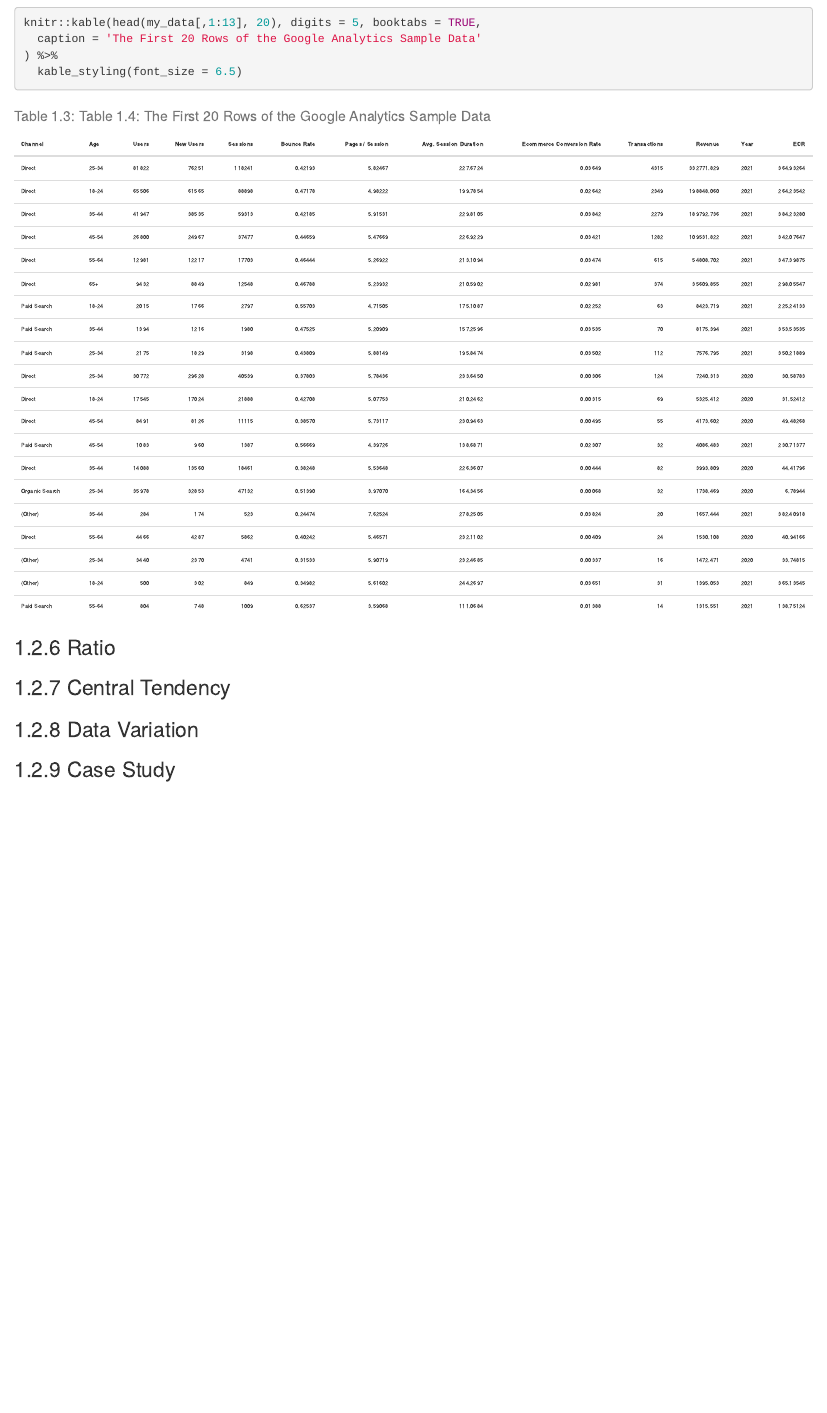
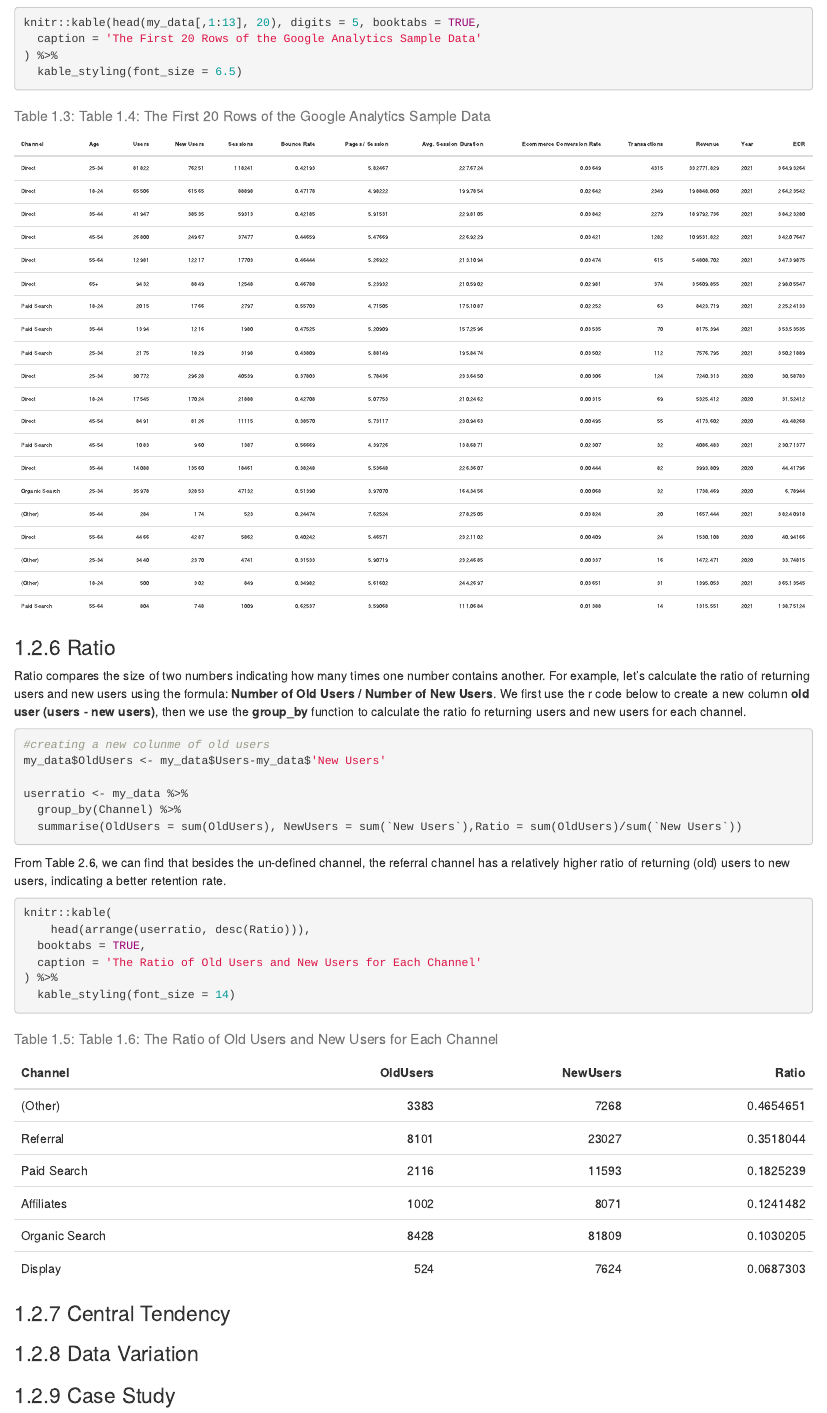
Before and after one commit to jennyjiangke/book, an R Markdown document (02-Basic_Statistics.Rmd): the page in a window 1100 px wide, from 5750 px down. Rendered offline with R 4.5, knitr and Pandoc, with nearby package versions; drawn as R Markdown's standard HTML page in place of the format the file asks for; some code elsewhere in the file could not run offline.

Commit message:
Add content for 2.2.6

````diff
--- a/02-Basic_Statistics.Rmd
+++ b/02-Basic_Statistics.Rmd
@@ -205,6 +205,30 @@ knitr::kable(head(my_data[,1:13], 20), digits = 5, booktabs = TRUE,
 ```
 
 ### Ratio
+
+Ratio compares the size of two numbers indicating how many times one number contains another. For example, let's calculate the ratio of returning users and new users using the formula: **Number of Old Users / Number of New Users**. We first use the r code below to create a new column **old user (users - new users)**, then we use the **group_by** function to calculate the ratio fo returning users and new users for each channel.
+
+```{r}
+#creating a new colunme of old users
+my_data$OldUsers <- my_data$Users-my_data$'New Users'
+
+userratio <- my_data %>%
+  group_by(Channel) %>%
+  summarise(OldUsers = sum(OldUsers), NewUsers = sum(`New Users`),Ratio = sum(OldUsers)/sum(`New Users`))
+```
+
+From Table 2.6, we can find that besides the un-defined channel, the referral channel has a relatively higher ratio of returning (old) users to new users, indicating a better retention rate.
+
+```{r}
+
+knitr::kable(
+    head(arrange(userratio, desc(Ratio))),
+  booktabs = TRUE,
+  caption = 'The Ratio of Old Users and New Users for Each Channel'
+) %>%
+  kable_styling(font_size = 14)
+```
+
 ### Central Tendency
 ### Data Variation
 ### Case Study
````
Also changed, not shown: docs/reference-keys.txt, docs/search_index.json, 1 other file.
